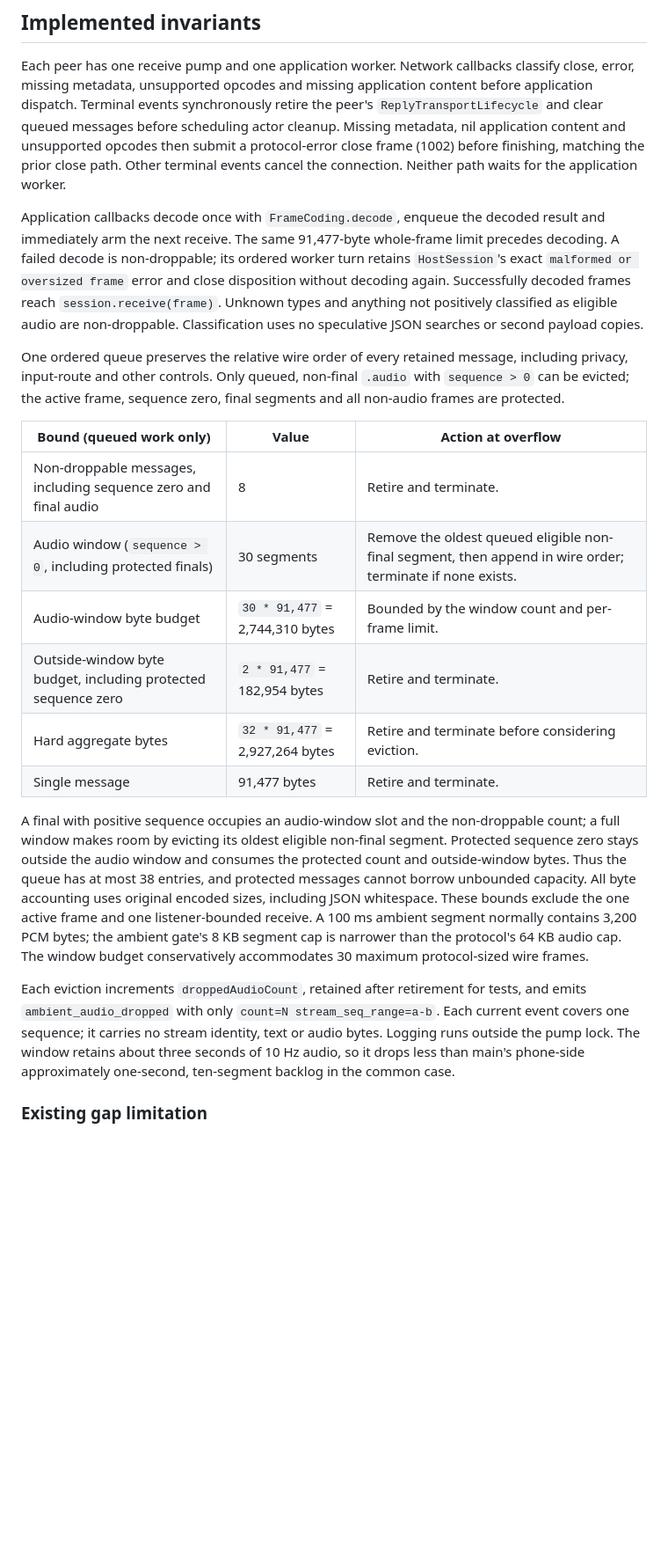
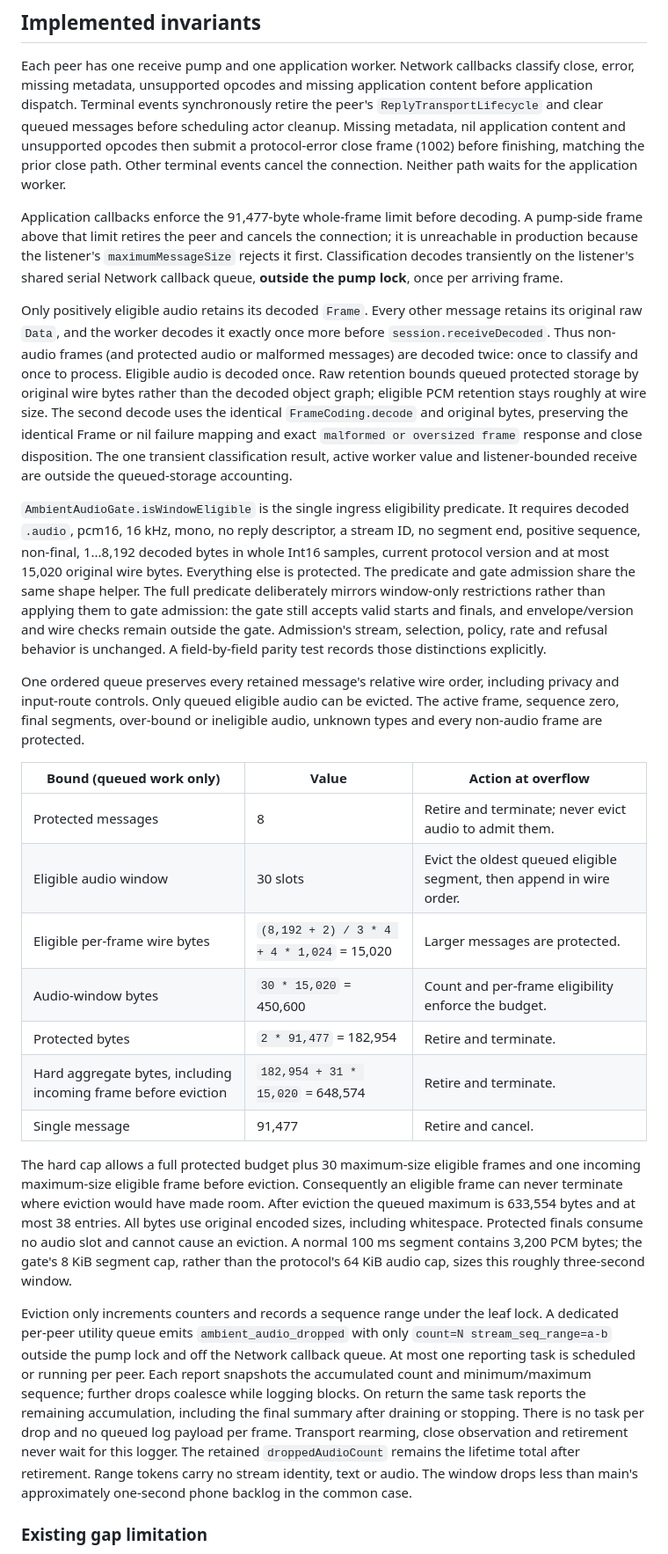
Before and after one commit to mickdarling/hailing-station, a Markdown page: docs/testing/websocket-receive-pump.md, the part around one of its changes. Shown at 88% size. GitHub-like rendering; blank space fills up the shorter version.

Commit message:
Record bounded receive-pump verification
Part of #1120

```diff
--- a/docs/testing/websocket-receive-pump.md
+++ b/docs/testing/websocket-receive-pump.md
@@ -11,40 +11,60 @@ before scheduling actor cleanup. Missing metadata, nil application content and u
 then submit a protocol-error close frame (1002) before finishing, matching the prior close path.
 Other terminal events cancel the connection. Neither path waits for the application worker.
 
-Application callbacks decode once with `FrameCoding.decode`, enqueue the decoded result and
-immediately arm the next receive. The same 91,477-byte whole-frame limit precedes decoding. A failed
-decode is non-droppable; its ordered worker turn retains `HostSession`'s exact `malformed or oversized
-frame` error and close disposition without decoding again. Successfully decoded frames reach
-`session.receive(frame)`. Unknown types and anything not positively classified as eligible audio
-are non-droppable. Classification uses no speculative JSON searches or second payload copies.
+Application callbacks enforce the 91,477-byte whole-frame limit before decoding. A pump-side frame
+above that limit retires the peer and cancels the connection; it is unreachable in production because
+the listener's `maximumMessageSize` rejects it first. Classification decodes transiently on the
+listener's shared serial Network callback queue, **outside the pump lock**, once per arriving frame.
 
-One ordered queue preserves the relative wire order of every retained message, including privacy,
-input-route and other controls. Only queued, non-final `.audio` with `sequence > 0` can be evicted;
-the active frame, sequence zero, final segments and all non-audio frames are protected.
+Only positively eligible audio retains its decoded `Frame`. Every other message retains its original
+raw `Data`, and the worker decodes it exactly once more before `session.receiveDecoded`. Thus non-audio
+frames (and protected audio or malformed messages) are decoded twice: once to classify and once to
+process. Eligible audio is decoded once. Raw retention bounds queued protected storage by original
+wire bytes rather than the decoded object graph; eligible PCM retention stays roughly at wire size.
+The second decode uses the identical `FrameCoding.decode` and original bytes, preserving the identical
+Frame or nil failure mapping and exact `malformed or oversized frame` response and close disposition.
+The one transient classification result, active worker value and listener-bounded receive are outside
+the queued-storage accounting.
+
+`AmbientAudioGate.isWindowEligible` is the single ingress eligibility predicate. It requires decoded
+`.audio`, pcm16, 16 kHz, mono, no reply descriptor, a stream ID, no segment end, positive sequence,
+non-final, 1...8,192 decoded bytes in whole Int16 samples, current protocol version and at most
+15,020 original wire bytes. Everything else is protected. The predicate and gate admission share the
+same shape helper. The full predicate deliberately mirrors window-only restrictions rather than
+applying them to gate admission: the gate still accepts valid starts and finals, and envelope/version
+and wire checks remain outside the gate. Admission's stream, selection, policy, rate and refusal
+behavior is unchanged. A field-by-field parity test records those distinctions explicitly.
+
+One ordered queue preserves every retained message's relative wire order, including privacy and
+input-route controls. Only queued eligible audio can be evicted. The active frame, sequence zero,
+final segments, over-bound or ineligible audio, unknown types and every non-audio frame are protected.
 
 | Bound (queued work only) | Value | Action at overflow |
 | --- | --- | --- |
-| Non-droppable messages, including sequence zero and final audio | 8 | Retire and terminate. |
-| Audio window (`sequence > 0`, including protected finals) | 30 segments | Remove the oldest queued eligible non-final segment, then append in wire order; terminate if none exists. |
-| Audio-window byte budget | `30 * 91,477` = 2,744,310 bytes | Bounded by the window count and per-frame limit. |
-| Outside-window byte budget, including protected sequence zero | `2 * 91,477` = 182,954 bytes | Retire and terminate. |
-| Hard aggregate bytes | `32 * 91,477` = 2,927,264 bytes | Retire and terminate before considering eviction. |
-| Single message | 91,477 bytes | Retire and terminate. |
+| Protected messages | 8 | Retire and terminate; never evict audio to admit them. |
+| Eligible audio window | 30 slots | Evict the oldest queued eligible segment, then append in wire order. |
+| Eligible per-frame wire bytes | `(8,192 + 2) / 3 * 4 + 4 * 1,024` = 15,020 | Larger messages are protected. |
+| Audio-window bytes | `30 * 15,020` = 450,600 | Count and per-frame eligibility enforce the budget. |
+| Protected bytes | `2 * 91,477` = 182,954 | Retire and terminate. |
+| Hard aggregate bytes, including incoming frame before eviction | `182,954 + 31 * 15,020` = 648,574 | Retire and terminate. |
+| Single message | 91,477 | Retire and cancel. |
 
-A final with positive sequence occupies an audio-window slot and the non-droppable count; a full
-window makes room by evicting its oldest eligible non-final segment. Protected sequence zero stays
-outside the audio window and consumes the protected count and outside-window bytes. Thus the queue
-has at most 38 entries, and protected messages cannot borrow unbounded capacity. All byte accounting
-uses original encoded sizes, including JSON whitespace. These bounds exclude the one active frame
-and one listener-bounded receive. A 100 ms ambient segment normally contains 3,200 PCM bytes; the
-ambient gate's 8 KB segment cap is narrower than the protocol's 64 KB audio cap. The window budget
-conservatively accommodates 30 maximum protocol-sized wire frames.
+The hard cap allows a full protected budget plus 30 maximum-size eligible frames and one incoming
+maximum-size eligible frame before eviction. Consequently an eligible frame can never terminate
+where eviction would have made room. After eviction the queued maximum is 633,554 bytes and at most
+38 entries. All bytes use original encoded sizes, including whitespace. Protected finals consume no
+audio slot and cannot cause an eviction. A normal 100 ms segment contains 3,200 PCM bytes; the gate's
+8 KiB segment cap, rather than the protocol's 64 KiB audio cap, sizes this roughly three-second window.
 
-Each eviction increments `droppedAudioCount`, retained after retirement for tests, and emits
-`ambient_audio_dropped` with only `count=N stream_seq_range=a-b`. Each current event covers one
-sequence; it carries no stream identity, text or audio bytes. Logging runs outside the pump lock.
-The window retains about three seconds of 10 Hz audio, so it drops less than main's phone-side
-approximately one-second, ten-segment backlog in the common case.
+Eviction only increments counters and records a sequence range under the leaf lock. A dedicated
+per-peer utility queue emits `ambient_audio_dropped` with only `count=N stream_seq_range=a-b` outside
+the pump lock and off the Network callback queue. At most one reporting task is scheduled or running
+per peer. Each report snapshots the accumulated count and minimum/maximum sequence; further drops
+coalesce while logging blocks. On return the same task reports the remaining accumulation, including
+the final summary after draining or stopping. There is no task per drop and no queued log payload per
+frame. Transport rearming, close observation and retirement never wait for this logger. The retained
+`droppedAudioCount` remains the lifetime total after retirement. Range tokens carry no stream identity,
+text or audio. The window drops less than main's approximately one-second phone backlog in the common case.
 
 ### Existing gap limitation
 
```
Also changed, not shown: other parts of docs/testing/websocket-receive-pump.md (+83 -87 lines).
